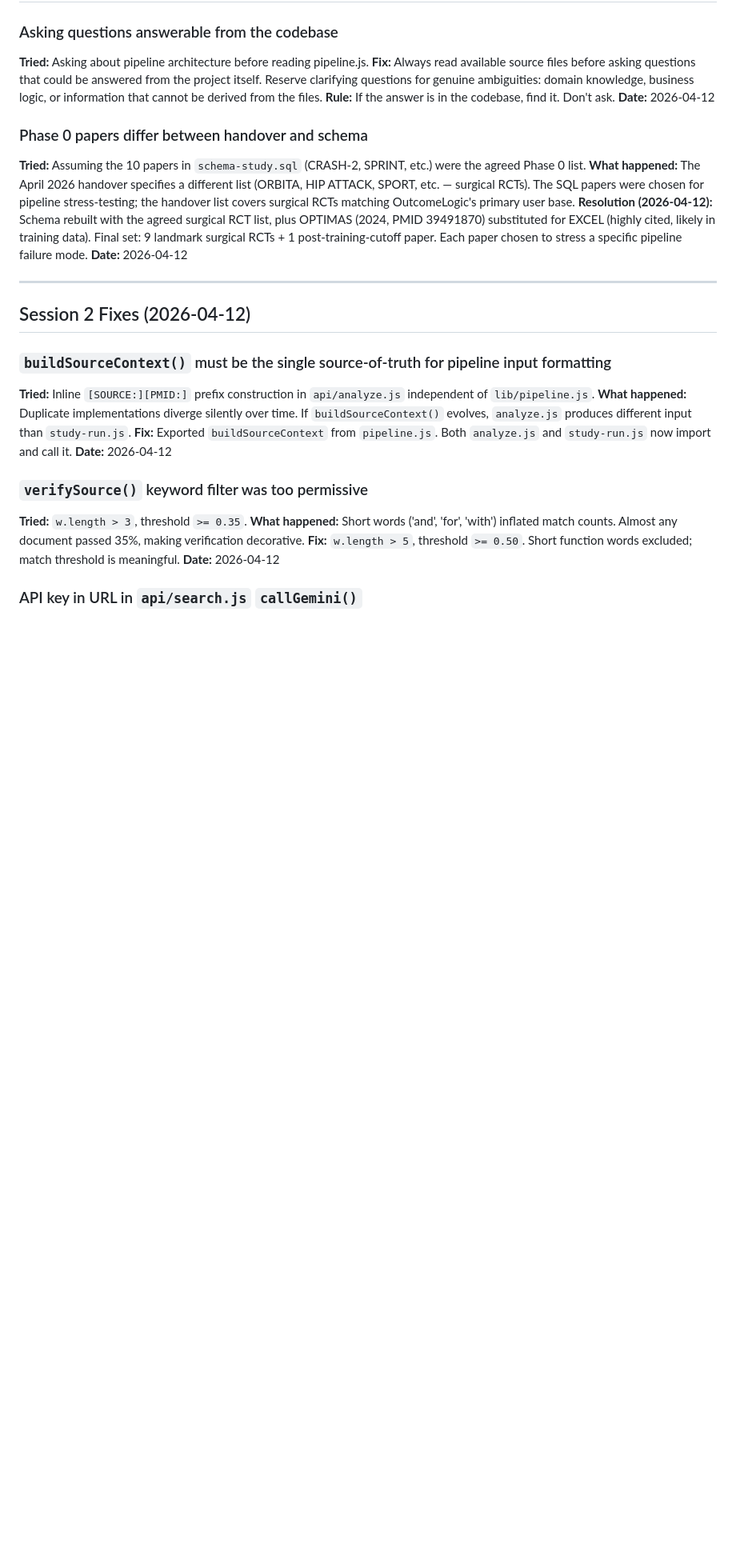
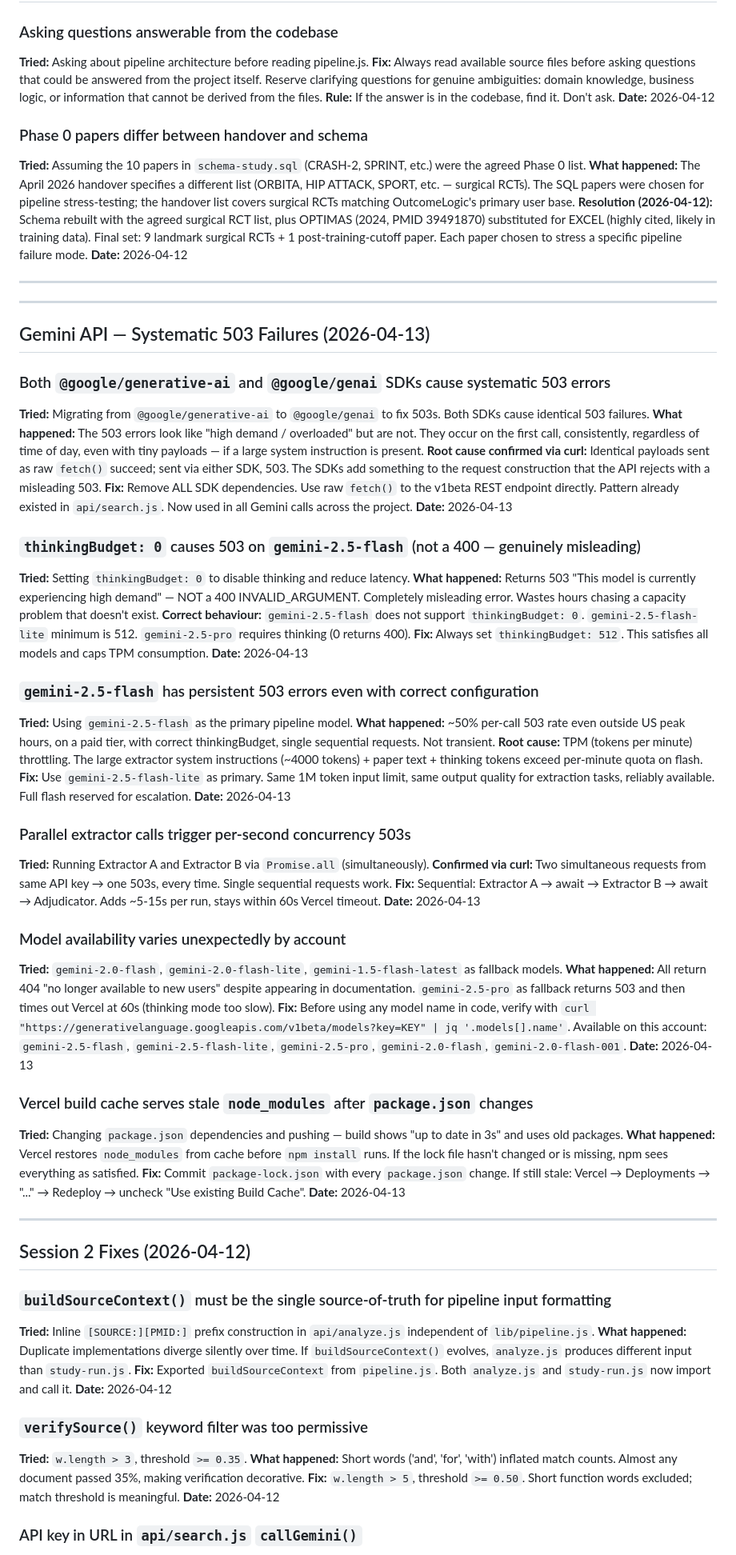
Before and after one commit to rahman-medical-services/Outcome_Logic, a Markdown page: docs/LEARNINGS.md, the part around one of its changes. Shown at 80% size. GitHub-like rendering; blank space fills up the shorter version.

```diff
--- a/docs/LEARNINGS.md
+++ b/docs/LEARNINGS.md
@@ -109,6 +109,51 @@ Format: what was tried → what happened → what the correct approach is → da
 
 ---
 
+---
+
+## Gemini API — Systematic 503 Failures (2026-04-13)
+
+### Both `@google/generative-ai` and `@google/genai` SDKs cause systematic 503 errors
+**Tried:** Migrating from `@google/generative-ai` to `@google/genai` to fix 503s. Both SDKs cause identical 503 failures.
+**What happened:** The 503 errors look like "high demand / overloaded" but are not. They occur on the first call, consistently, regardless of time of day, even with tiny payloads — if a large system instruction is present.
+**Root cause confirmed via curl:** Identical payloads sent as raw `fetch()` succeed; sent via either SDK, 503. The SDKs add something to the request construction that the API rejects with a misleading 503.
+**Fix:** Remove ALL SDK dependencies. Use raw `fetch()` to the v1beta REST endpoint directly. Pattern already existed in `api/search.js`. Now used in all Gemini calls across the project.
+**Date:** 2026-04-13
+
+### `thinkingBudget: 0` causes 503 on `gemini-2.5-flash` (not a 400 — genuinely misleading)
+**Tried:** Setting `thinkingBudget: 0` to disable thinking and reduce latency.
+**What happened:** Returns 503 "This model is currently experiencing high demand" — NOT a 400 INVALID_ARGUMENT. Completely misleading error. Wastes hours chasing a capacity problem that doesn't exist.
+**Correct behaviour:** `gemini-2.5-flash` does not support `thinkingBudget: 0`. `gemini-2.5-flash-lite` minimum is 512. `gemini-2.5-pro` requires thinking (0 returns 400).
+**Fix:** Always set `thinkingBudget: 512`. This satisfies all models and caps TPM consumption.
+**Date:** 2026-04-13
+
+### `gemini-2.5-flash` has persistent 503 errors even with correct configuration
+**Tried:** Using `gemini-2.5-flash` as the primary pipeline model.
+**What happened:** ~50% per-call 503 rate even outside US peak hours, on a paid tier, with correct thinkingBudget, single sequential requests. Not transient.
+**Root cause:** TPM (tokens per minute) throttling. The large extractor system instructions (~4000 tokens) + paper text + thinking tokens exceed per-minute quota on flash.
+**Fix:** Use `gemini-2.5-flash-lite` as primary. Same 1M token input limit, same output quality for extraction tasks, reliably available. Full flash reserved for escalation.
+**Date:** 2026-04-13
+
+### Parallel extractor calls trigger per-second concurrency 503s
+**Tried:** Running Extractor A and Extractor B via `Promise.all` (simultaneously).
+**Confirmed via curl:** Two simultaneous requests from same API key → one 503s, every time. Single sequential requests work.
+**Fix:** Sequential: Extractor A → await → Extractor B → await → Adjudicator. Adds ~5-15s per run, stays within 60s Vercel timeout.
+**Date:** 2026-04-13
+
+### Model availability varies unexpectedly by account
+**Tried:** `gemini-2.0-flash`, `gemini-2.0-flash-lite`, `gemini-1.5-flash-latest` as fallback models.
+**What happened:** All return 404 "no longer available to new users" despite appearing in documentation. `gemini-2.5-pro` as fallback returns 503 and then times out Vercel at 60s (thinking mode too slow).
+**Fix:** Before using any model name in code, verify with `curl "https://generativelanguage.googleapis.com/v1beta/models?key=KEY" | jq '.models[].name'`. Available on this account: `gemini-2.5-flash`, `gemini-2.5-flash-lite`, `gemini-2.5-pro`, `gemini-2.0-flash`, `gemini-2.0-flash-001`.
+**Date:** 2026-04-13
+
+### Vercel build cache serves stale `node_modules` after `package.json` changes
+**Tried:** Changing `package.json` dependencies and pushing — build shows "up to date in 3s" and uses old packages.
+**What happened:** Vercel restores `node_modules` from cache before `npm install` runs. If the lock file hasn't changed or is missing, npm sees everything as satisfied.
+**Fix:** Commit `package-lock.json` with every `package.json` change. If still stale: Vercel → Deployments → "..." → Redeploy → uncheck "Use existing Build Cache".
+**Date:** 2026-04-13
+
+---
+
 ## Session 2 Fixes (2026-04-12)
 
 ### `buildSourceContext()` must be the single source-of-truth for pipeline input formatting
```
Also changed, not shown: other parts of docs/LEARNINGS.md (+3 -3 lines), docs/HANDOVER.md (+47 -45 lines).
